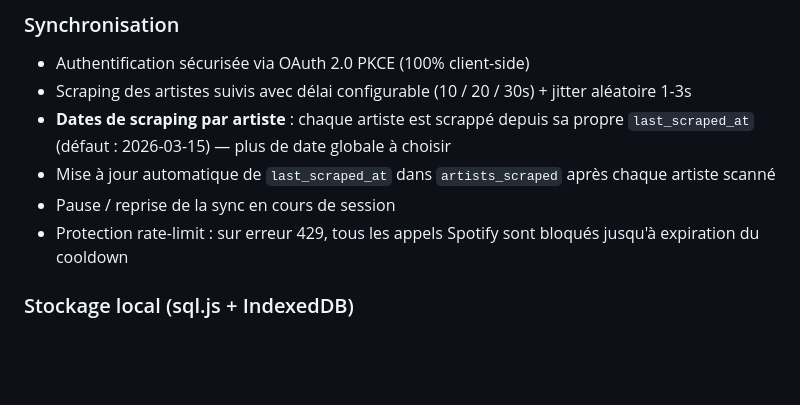
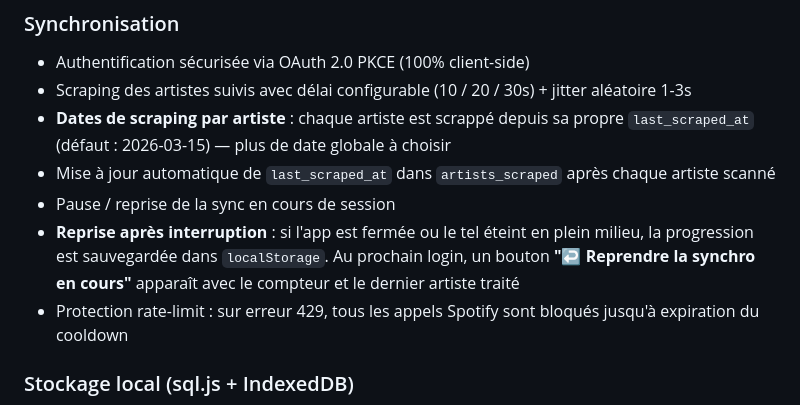
Before and after one commit to Pierre-Portfolio/NewSpotifyRelease, a Markdown page: README.md, the part around the change. GitHub-like rendering; blank space fills up the shorter version.

```diff
--- a/README.md
+++ b/README.md
@@ -20,6 +20,7 @@ Application web PWA pour scanner les artistes Spotify suivis, détecter leurs no
 - **Dates de scraping par artiste** : chaque artiste est scrappé depuis sa propre `last_scraped_at` (défaut : 2026-03-15) — plus de date globale à choisir
 - Mise à jour automatique de `last_scraped_at` dans `artists_scraped` après chaque artiste scanné
 - Pause / reprise de la sync en cours de session
+- **Reprise après interruption** : si l'app est fermée ou le tel éteint en plein milieu, la progression est sauvegardée dans `localStorage`. Au prochain login, un bouton **"↩ Reprendre la synchro en cours"** apparaît avec le compteur et le dernier artiste traité
 - Protection rate-limit : sur erreur 429, tous les appels Spotify sont bloqués jusqu'à expiration du cooldown
 
 ### Stockage local (sql.js + IndexedDB)
```
Also changed, not shown: CLAUDE.md (+16 -6 lines).
